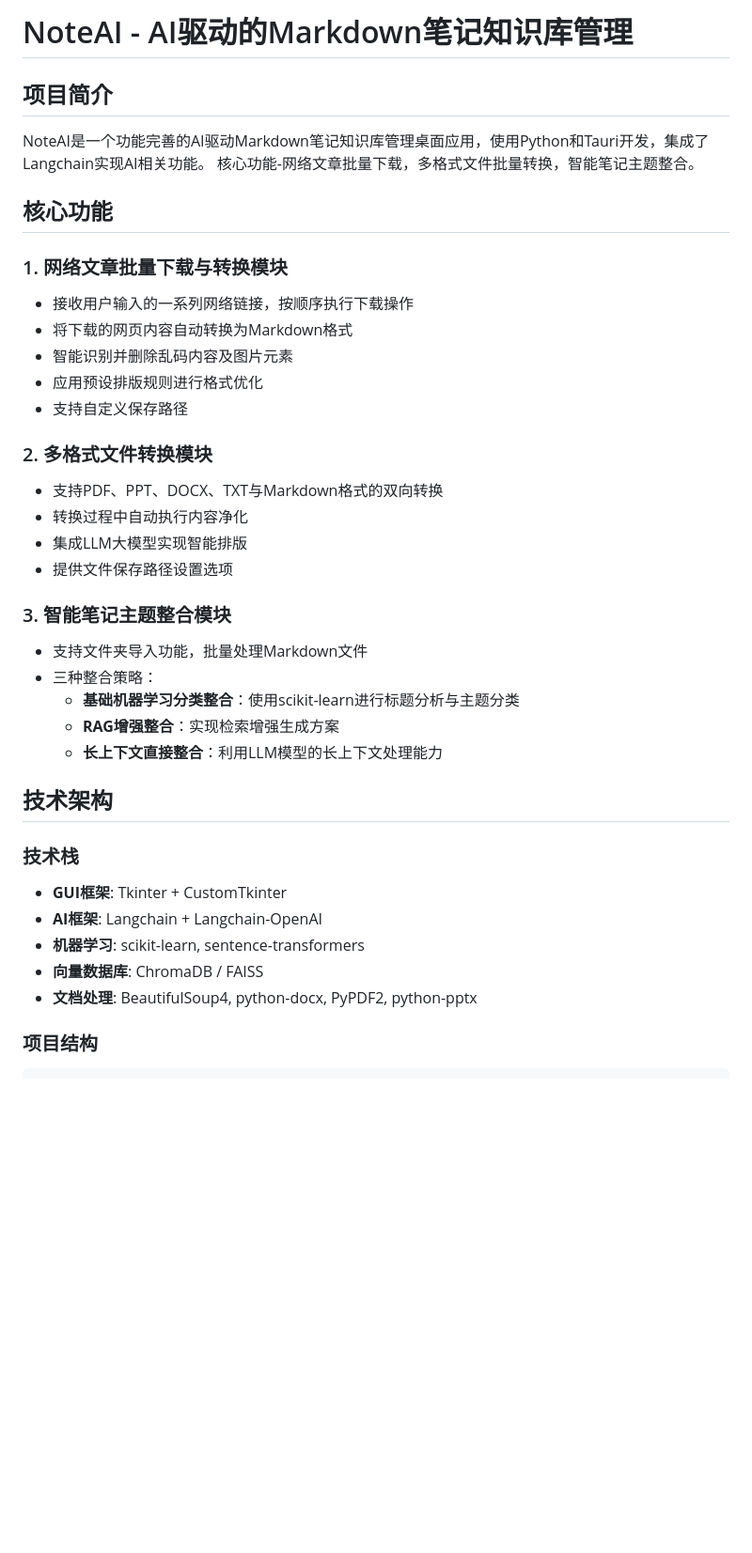
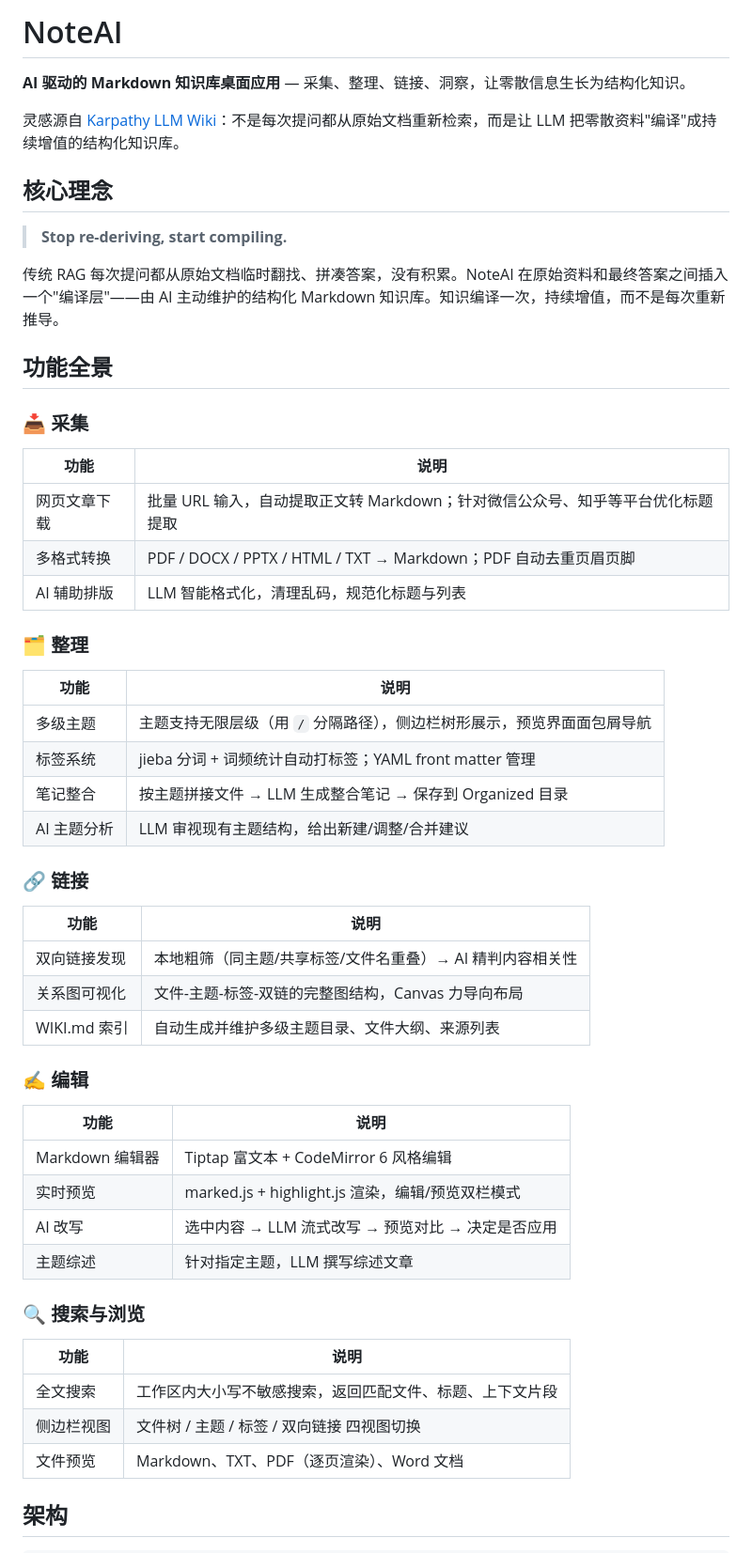
Before and after one commit to Miles128/NoteAI, a Markdown page: docs/README.md, the part around one of its changes. Shown at 94% size. Drawn GitHub-style; blank space fills up the shorter version.

````diff
--- a/docs/README.md
+++ b/docs/README.md
@@ -1,39 +1,59 @@
-# NoteAI - AI驱动的Markdown笔记知识库管理
+# NoteAI
 
-## 项目简介
+**AI 驱动的 Markdown 知识库桌面应用** — 采集、整理、链接、洞察，让零散信息生长为结构化知识。
 
-NoteAI是一个功能完善的AI驱动Markdown笔记知识库管理桌面应用，使用Python和Tauri开发，集成了Langchain实现AI相关功能。 核心功能-网络文章批量下载，多格式文件批量转换，智能笔记主题整合。
+灵感源自 [Karpathy LLM Wiki](https://gist.github.com/karpathy/442a6bf555914893e9891c11519de94f)：不是每次提问都从原始文档重新检索，而是让 LLM 把零散资料"编译"成持续增值的结构化知识库。
 
-## 核心功能
+## 核心理念
 
-### 1. 网络文章批量下载与转换模块
-- 接收用户输入的一系列网络链接，按顺序执行下载操作
-- 将下载的网页内容自动转换为Markdown格式
-- 智能识别并删除乱码内容及图片元素
-- 应用预设排版规则进行格式优化
-- 支持自定义保存路径
+> **Stop re-deriving, start compiling.**
 
-### 2. 多格式文件转换模块
-- 支持PDF、PPT、DOCX、TXT与Markdown格式的双向转换
-- 转换过程中自动执行内容净化
-- 集成LLM大模型实现智能排版
-- 提供文件保存路径设置选项
+传统 RAG 每次提问都从原始文档临时翻找、拼凑答案，没有积累。NoteAI 在原始资料和最终答案之间插入一个"编译层"——由 AI 主动维护的结构化 Markdown 知识库。知识编译一次，持续增值，而不是每次重新推导。
 
-### 3. 智能笔记主题整合模块
-- 支持文件夹导入功能，批量处理Markdown文件
-- 三种整合策略：
-  - **基础机器学习分类整合**：使用scikit-learn进行标题分析与主题分类
-  - **RAG增强整合**：实现检索增强生成方案
-  - **长上下文直接整合**：利用LLM模型的长上下文处理能力
+## 功能全景
 
-## 技术架构
+### 📥 采集
 
-### 技术栈
-- **GUI框架**: Tkinter + CustomTkinter
-- **AI框架**: Langchain + Langchain-OpenAI
-- **机器学习**: scikit-learn, sentence-transformers
-- **向量数据库**: ChromaDB / FAISS
-- **文档处理**: BeautifulSoup4, python-docx, PyPDF2, python-pptx
+| 功能 | 说明 |
+|------|------|
+| 网页文章下载 | 批量 URL 输入，自动提取正文转 Markdown；针对微信公众号、知乎等平台优化标题提取 |
+| 多格式转换 | PDF / DOCX / PPTX / HTML / TXT → Markdown；PDF 自动去重页眉页脚 |
+| AI 辅助排版 | LLM 智能格式化，清理乱码，规范化标题与列表 |
 
-### 项目结构
+### 🗂️ 整理
+
+| 功能 | 说明 |
+|------|------|
+| 多级主题 | 主题支持无限层级（用 `/` 分隔路径），侧边栏树形展示，预览界面面包屑导航 |
+| 标签系统 | jieba 分词 + 词频统计自动打标签；YAML front matter 管理 |
+| 笔记整合 | 按主题拼接文件 → LLM 生成整合笔记 → 保存到 Organized 目录 |
+| AI 主题分析 | LLM 审视现有主题结构，给出新建/调整/合并建议 |
+
+### 🔗 链接
+
+| 功能 | 说明 |
+|------|------|
+| 双向链接发现 | 本地粗筛（同主题/共享标签/文件名重叠）→ AI 精判内容相关性 |
+| 关系图可视化 | 文件-主题-标签-双链的完整图结构，Canvas 力导向布局 |
+| WIKI.md 索引 | 自动生成并维护多级主题目录、文件大纲、来源列表 |
+
+### ✍️ 编辑
+
+| 功能 | 说明 |
+|------|------|
+| Markdown 编辑器 | Tiptap 富文本 + CodeMirror 6 风格编辑 |
+| 实时预览 | marked.js + highlight.js 渲染，编辑/预览双栏模式 |
+| AI 改写 | 选中内容 → LLM 流式改写 → 预览对比 → 决定是否应用 |
+| 主题综述 | 针对指定主题，LLM 撰写综述文章 |
+
+### 🔍 搜索与浏览
+
+| 功能 | 说明 |
+|------|------|
+| 全文搜索 | 工作区内大小写不敏感搜索，返回匹配文件、标题、上下文片段 |
+| 侧边栏视图 | 文件树 / 主题 / 标签 / 双向链接 四视图切换 |
+| 文件预览 | Markdown、TXT、PDF（逐页渲染）、Word 文档 |
+
+## 架构
+
 ```
````
Also changed, not shown: other parts of docs/README.md (+97 -120 lines).
